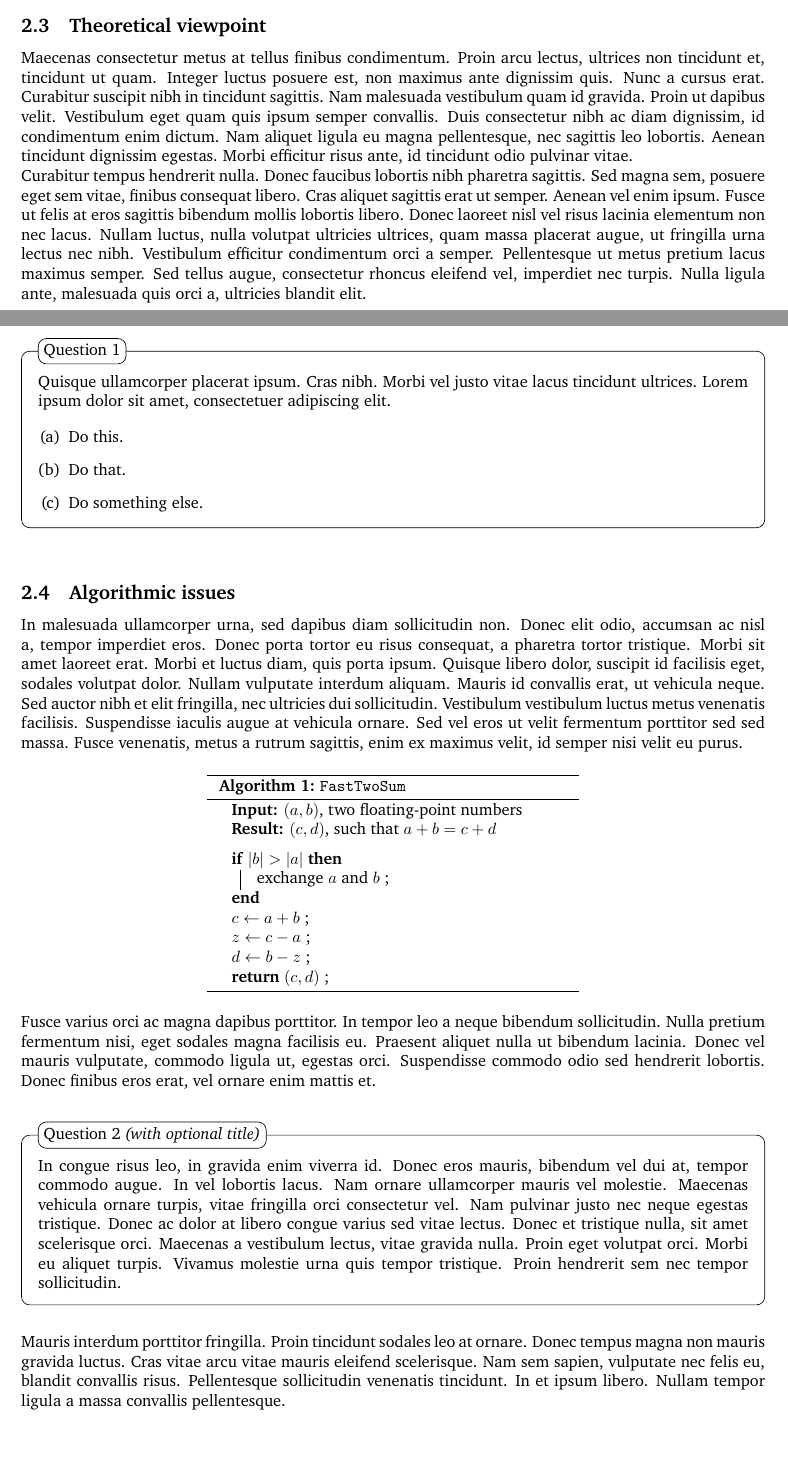
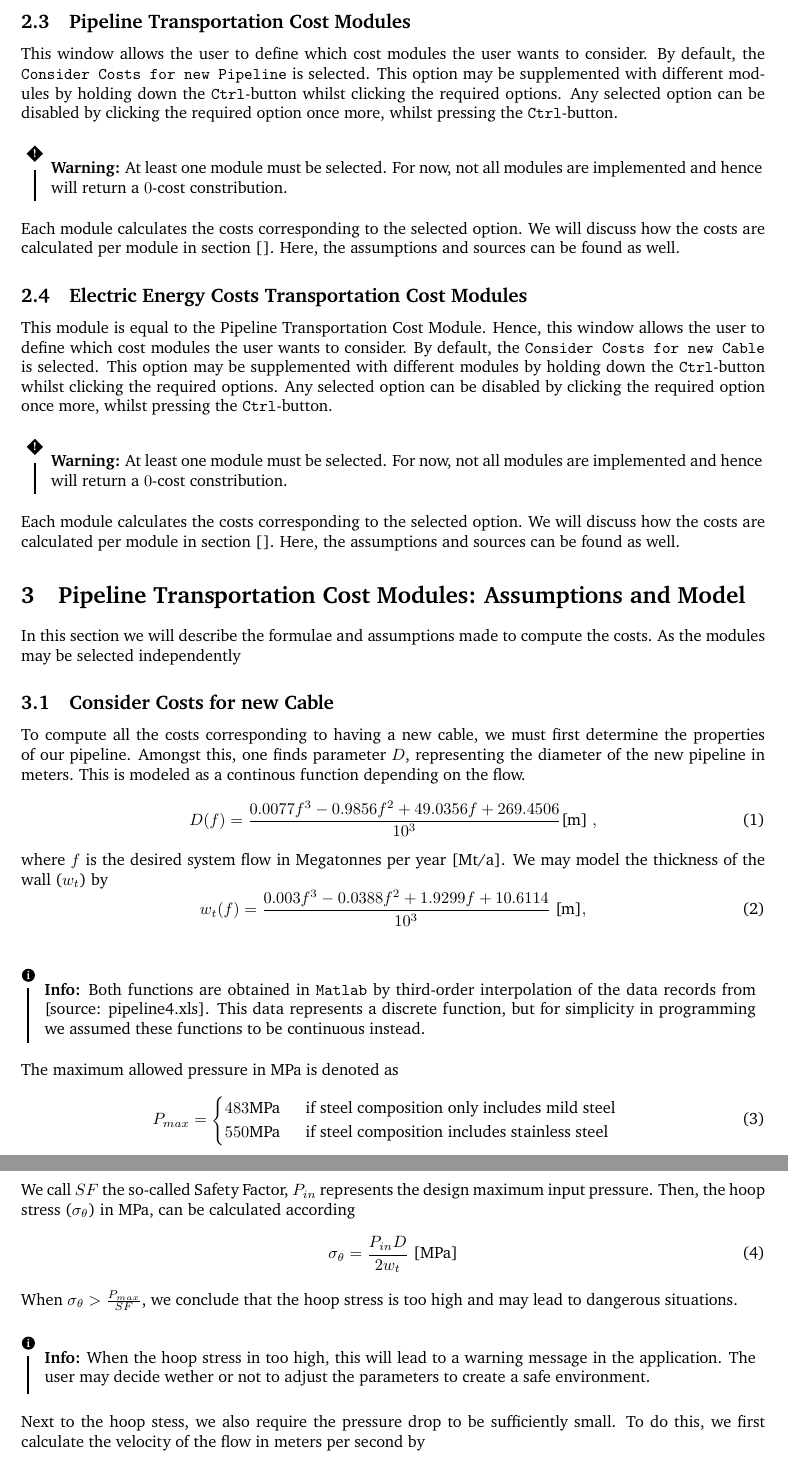
Before and after one commit to WesselDeZeeuw/Transportation-Tool, a LaTeX document (Documentation/main.tex): two parts of pages 2 and 3 of 5 before the commit and two parts of pages 3 and 4 of 4 after it, joined at a grey line, cut at the place of the change, the shorter picture padded with empty space. Compiled offline with pdfLaTeX.

Commit message:
Update v.0.2. New additions: -Finished two pipeline cost modules -Incorporation of warning messages -First premlimenary results

```diff
--- a/Documentation/main.tex
+++ b/Documentation/main.tex
@@ -101,54 +116,51 @@ The application will open a different window in which the paramters can be updat
 \begin{warn}
 	Closing the screen by clicking the $(\times)$ will not save the changes.
 \end{warn}
-\subsection{Theoretical viewpoint}
 
-Maecenas consectetur metus at tellus finibus condimentum. Proin arcu lectus, ultrices non tincidunt et, tincidunt ut quam. Integer luctus posuere est, non maximus ante dignissim quis. Nunc a cursus erat. Curabitur suscipit nibh in tincidunt sagittis. Nam malesuada vestibulum quam id gravida. Proin ut dapibus velit. Vestibulum eget quam quis ipsum semper convallis. Duis consectetur nibh ac diam dignissim, id condimentum enim dictum. Nam aliquet ligula eu magna pellentesque, nec sagittis leo lobortis. Aenean tincidunt dignissim egestas. Morbi efficitur risus ante, id tincidunt odio pulvinar vitae.
+\subsection{Pipeline Transportation Cost Modules}
+This window allows the user to define which cost modules the user wants to consider. By default, the \texttt{Consider Costs for new Pipeline} is selected. This option may be supplemented with different modules by holding down the \texttt{Ctrl}-button whilst clicking the required options. Any selected option can be disabled by clicking the required option once more, whilst pressing the \texttt{Ctrl}-button.
+\begin{warn}
+At least one module must be selected. For now, not all modules are implemented and hence will return a $0$-cost constribution.
+\end{warn}
+Each module calculates the costs corresponding to the selected option. We will discuss how the costs are calculated per module in section []. Here, the assumptions and sources can be found as well.
 
-Curabitur tempus hendrerit nulla. Donec faucibus lobortis nibh pharetra sagittis. Sed magna sem, posuere eget sem vitae, finibus consequat libero. Cras aliquet sagittis erat ut semper. Aenean vel enim ipsum. Fusce ut felis at eros sagittis bibendum mollis lobortis libero. Donec laoreet nisl vel risus lacinia elementum non nec lacus. Nullam luctus, nulla volutpat ultricies ultrices, quam massa placerat augue, ut fringilla urna lectus nec nibh. Vestibulum efficitur condimentum orci a semper. Pellentesque ut metus pretium lacus maximus semper. Sed tellus augue, consectetur rhoncus eleifend vel, imperdiet nec turpis. Nulla ligula ante, malesuada quis orci a, ultricies blandit elit.
+\subsection{Electric Energy Costs Transportation Cost Modules}
+This module is equal to the Pipeline Transportation Cost Module. Hence, this window allows the user to define which cost modules the user wants to consider. By default, the \texttt{Consider Costs for new Cable} is selected. This option may be supplemented with different modules by holding down the \texttt{Ctrl}-button whilst clicking the required options. Any selected option can be disabled by clicking the required option once more, whilst pressing the \texttt{Ctrl}-button.
+\begin{warn}
+At least one module must be selected. For now, not all modules are implemented and hence will return a $0$-cost constribution.
+\end{warn}
+Each module calculates the costs corresponding to the selected option. We will discuss how the costs are calculated per module in section []. Here, the assumptions and sources can be found as well.
 
-% Numbered question, with subquestions in an enumerate environment
-\begin{question}
-	Quisque ullamcorper placerat ipsum. Cras nibh. Morbi vel justo vitae lacus tincidunt ultrices. Lorem ipsum dolor sit amet, consectetuer adipiscing elit.
-
-	% Subquestions numbered with letters
-	\begin{enumerate}[(a)]
-		\item Do this.
-		\item Do that.
-		\item Do something else.
-	\end{enumerate}
-\end{question}
-
-%------------------------------------------------
-
-\subsection{Algorithmic issues}
-
-In malesuada ullamcorper urna, sed dapibus diam sollicitudin non. Donec elit odio, accumsan ac nisl a, tempor imperdiet eros. Donec porta tortor eu risus consequat, a pharetra tortor tristique. Morbi sit amet laoreet erat. Morbi et luctus diam, quis porta ipsum. Quisque libero dolor, suscipit id facilisis eget, sodales volutpat dolor. Nullam vulputate interdum aliquam. Mauris id convallis erat, ut vehicula neque. Sed auctor nibh et elit fringilla, nec ultricies dui sollicitudin. Vestibulum vestibulum luctus metus venenatis facilisis. Suspendisse iaculis augue at vehicula ornare. Sed vel eros ut velit fermentum porttitor sed sed massa. Fusce venenatis, metus a rutrum sagittis, enim ex maximus velit, id semper nisi velit eu purus.
-
-\begin{center}
-	\begin{minipage}{0.5\linewidth} % Adjust the minipage width to accomodate for the length of algorithm lines
-		\begin{algorithm}[H]
-			\KwIn{$(a, b)$, two floating-point numbers}  % Algorithm inputs
-			\KwResult{$(c, d)$, such that $a+b = c + d$} % Algorithm outputs/results
-			\medskip
-			\If{$\vert b\vert > \vert a\vert$}{
-				exchange $a$ and $b$ \;
-			}
-			$c \leftarrow a + b$ \;
-			$z \leftarrow c - a$ \;
-			$d \leftarrow b - z$ \;
-			{\bf return} $(c,d)$ \;
-			\caption{\texttt{FastTwoSum}} % Algorithm name
-			\label{alg:fastTwoSum}   % optional label to refer to
-		\end{algorithm}
-	\end{minipage}
-\end{center}
-
-Fusce varius orci ac magna dapibus porttitor. In tempor leo a neque bibendum sollicitudin. Nulla pretium fermentum nisi, eget sodales magna facilisis eu. Praesent aliquet nulla ut bibendum lacinia. Donec vel mauris vulputate, commodo ligula ut, egestas orci. Suspendisse commodo odio sed hendrerit lobortis. Donec finibus eros erat, vel ornare enim mattis et.
-
-% Numbered question, with an optional title
-\begin{question}[\itshape (with optional title)]
-	In congue risus leo, in gravida enim viverra id. Donec eros mauris, bibendum vel dui at, tempor commodo augue. In vel lobortis lacus. Nam ornare ullamcorper mauris vel molestie. Maecenas vehicula ornare turpis, vitae fringilla orci consectetur vel. Nam pulvinar justo nec neque egestas tristique. Donec ac dolor at libero congue varius sed vitae lectus. Donec et tristique nulla, sit amet scelerisque orci. Maecenas a vestibulum lectus, vitae gravida nulla. Proin eget volutpat orci. Morbi eu aliquet turpis. Vivamus molestie urna quis tempor tristique. Proin hendrerit sem nec tempor sollicitudin.
-\end{question}
-
-Mauris interdum porttitor fringilla. Proin tincidunt sodales leo at ornare. Donec tempus magna non mauris gravida luctus. Cras vitae arcu vitae mauris eleifend scelerisque. Nam sem sapien, vulputate nec felis eu, blandit convallis risus. Pellentesque sollicitudin venenatis tincidunt. In et ipsum libero. Nullam tempor ligula a massa convallis pellentesque.
+\section{Pipeline Transportation Cost Modules: Assumptions and Model}
+In this section we will describe the formulae and assumptions made to compute the costs. As the modules may be selected independently
+\subsection{Consider Costs for new Cable}
+To compute all the costs corresponding to having a new cable, we must first determine the properties of our pipeline. Amongst this, one finds parameter $D$, representing the diameter of the new pipeline in meters. This is modeled as a continous function depending on the flow.
+\begin{equation}
+\label{eq:diameter}
+D(f) = \frac{0.0077f^3 - 0.9856f^2 +49.0356f + 269.4506}{10^3} \text{[m] },
+\end{equation}
+where $f$ is the desired system flow in Megatonnes per year [Mt/a]. We may model the thickness of the wall ($w_t$) by
+\begin{equation}
+w_t(f) = \frac{0.003f^3 -0.0388f^2 +1.9299f + 10.6114}{10^3} \text{ [m]},
+\end{equation}
+\begin{info}
+Both functions are obtained in \texttt{Matlab} by third-order interpolation of the data records from [source: pipeline4.xls]. This data represents a discrete function, but for simplicity in programming we assumed these functions to be continuous instead.
+\end{info}
+The maximum allowed pressure in MPa is denoted as
+\begin{equation}
+P_{max} =
+\begin{cases}
+483 \text{MPa } \quad \text{ if steel composition only includes mild steel}\\
+550 \text{MPa } \quad \text{ if steel composition includes stainless steel}
+\end{cases}
+\end{equation}
+We call $SF$ the so-called Safety Factor, $P_{in}$ represents the design maximum input pressure. Then, the hoop stress ($\sigma_{\theta}$) in MPa, can be calculated according
+\begin{equation}
+\sigma_{\theta} = \frac{P_{in}D}{2w_t}  \text{ [MPa]}
+\end{equation}
+When $\sigma_{\theta} > \frac{P_{max}}{ SF}$, we conclude that the hoop stress is too high and may lead to dangerous situations.
+\begin{info}
+When the hoop stress in too high, this will lead to a warning message in the application. The user may decide wether or not to adjust the parameters to create a safe environment.
+\end{info}
+Next to the hoop stess, we also require the pressure drop to be sufficiently small. To do this, we first calculate the velocity of the flow  in meters per second by
+\begin{equation}
```
Also changed, not shown: Documentation/main.pdf, Literature/Electric/20170928_Eindrapport_TKI_haalbaarheidsstudie_W2H2_openbaar.pdf (added), Literature/Electric/Bell_etal_CIGRE_2015_Considerations_in_design_of_an_offshore_network.pdf (added), Literature/Electric/Review_HVDC_costs_Haertl_Vrana.pdf (added), Literature/Electric/Review_VSC-HVDC-connection_OWFs-Korompili_2016.pdf (added), readme.txt, Documentation/main.tex (72 more changed lines), 8 other files.
